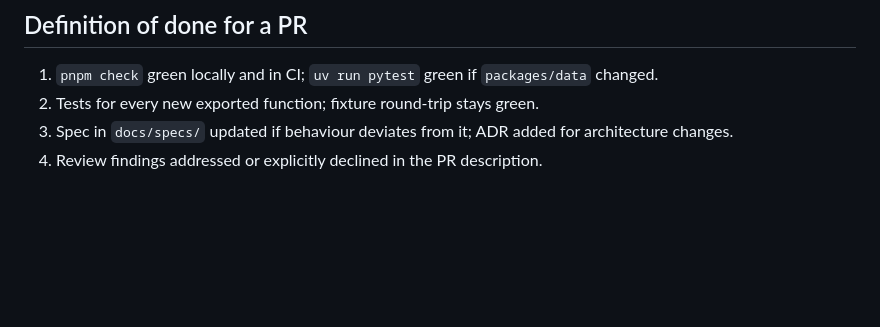
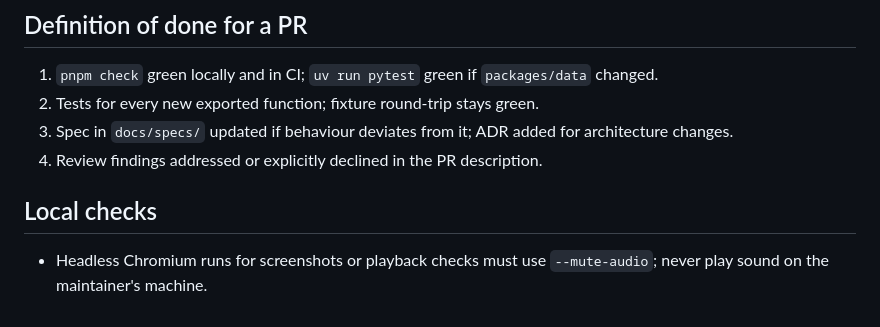
Before and after one commit to ennes-ns/crokychords, a Markdown page: CLAUDE.md, the part around the change. GitHub-like rendering; blank space fills up the shorter version.

Commit message:
docs: headless checks run muted (#50)

```diff
--- a/CLAUDE.md
+++ b/CLAUDE.md
@@ -55,3 +55,7 @@ Run `pnpm check` before every commit. Fix formatting with `pnpm format`.
 2. Tests for every new exported function; fixture round-trip stays green.
 3. Spec in `docs/specs/` updated if behaviour deviates from it; ADR added for architecture changes.
 4. Review findings addressed or explicitly declined in the PR description.
+
+## Local checks
+
+- Headless Chromium runs for screenshots or playback checks must use `--mute-audio`; never play sound on the maintainer's machine.
```
